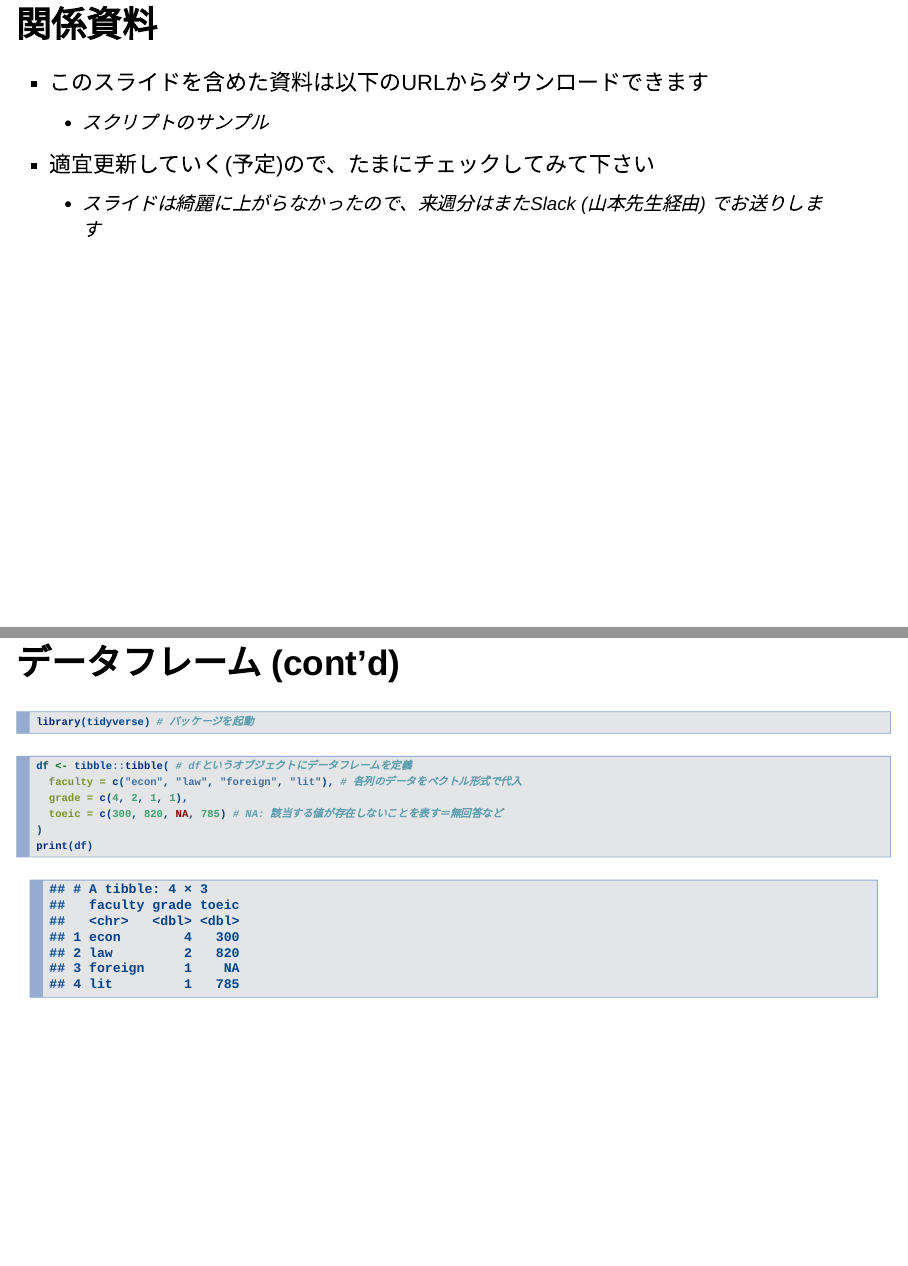
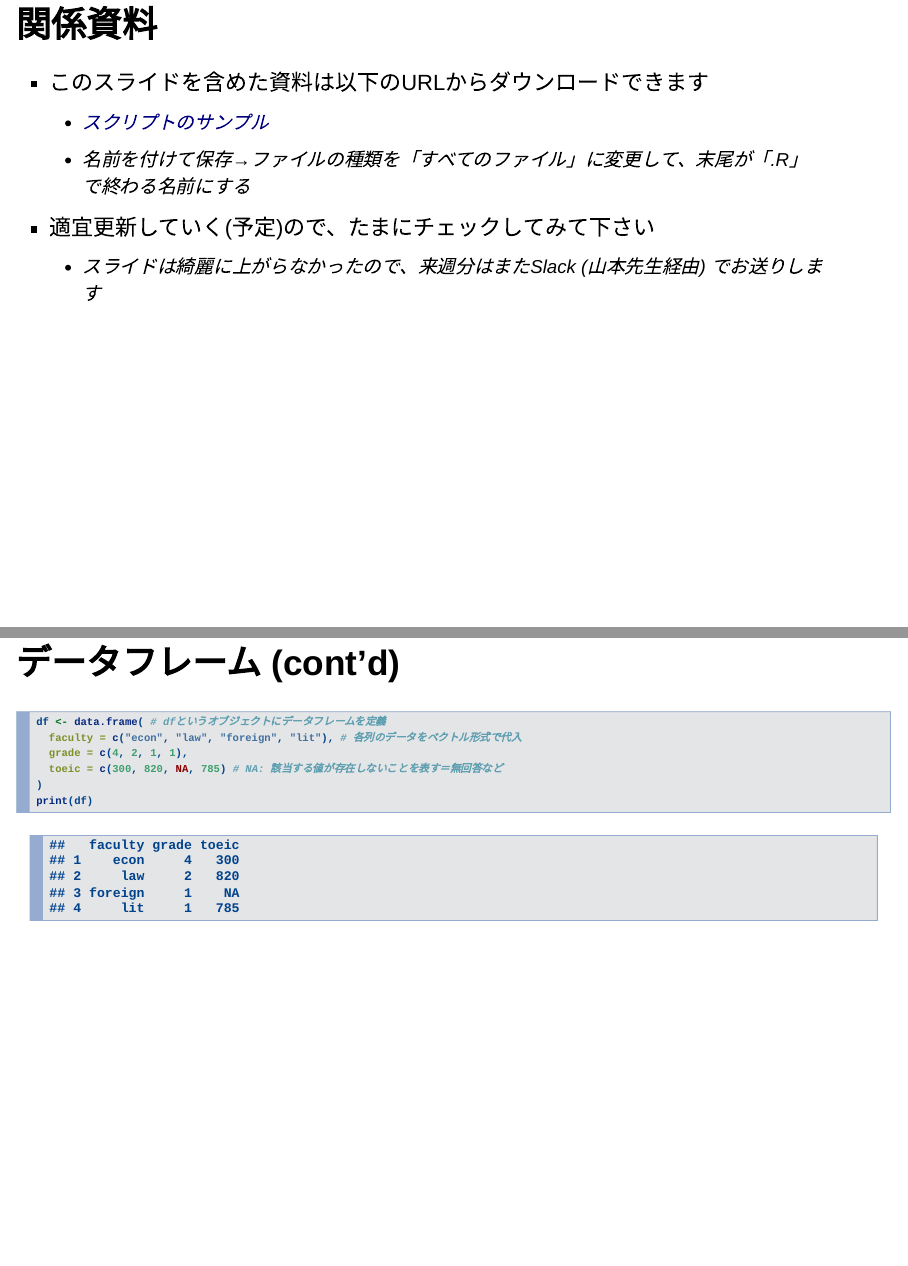
Before and after one commit to T-Reio/r_introduction, an R Markdown document (introduction1.Rmd): pages 3 and 54 of 133, joined at a grey line. Rendered offline with R 4.5, knitr and Pandoc, with nearby package versions; drawn as Slidy slides in place of the format the file asks for.

Commit message:
スライド：修正

````diff
--- a/introduction1.Rmd
+++ b/introduction1.Rmd
@@ -35,7 +35,8 @@ knitr::opts_chunk$set(echo = TRUE)
 ## 関係資料
 
 - このスライドを含めた資料は以下のURLからダウンロードできます
-  - スクリプトのサンプル
+  - [スクリプトのサンプル](https://raw.githubusercontent.com/T-Reio/r_introduction/main/script/script_sample.R)
+  - 名前を付けて保存→ファイルの種類を「すべてのファイル」に変更して、末尾が「.R」で終わる名前にする
 - 適宜更新していく(予定)ので、たまにチェックしてみて下さい
   - スライドは綺麗に上がらなかったので、来週分はまたSlack (山本先生経由) でお送りします
 
@@ -503,12 +504,8 @@ seq(1, 10, 2)
 
 ## データフレーム (cont'd)
 
-```{r, eval=FALSE}
-library(tidyverse) # パッケージを起動
-```
-
 ```{r}
-df <- tibble::tibble( # dfというオブジェクトにデータフレームを定義
+df <- data.frame( # dfというオブジェクトにデータフレームを定義
   faculty = c("econ", "law", "foreign", "lit"), # 各列のデータをベクトル形式で代入
   grade = c(4, 2, 1, 1),
   toeic = c(300, 820, NA, 785) # NA: 該当する値が存在しないことを表す＝無回答など
````
Also changed, not shown: script/script_sample.R (+7 -7 lines), introduction1.html.
